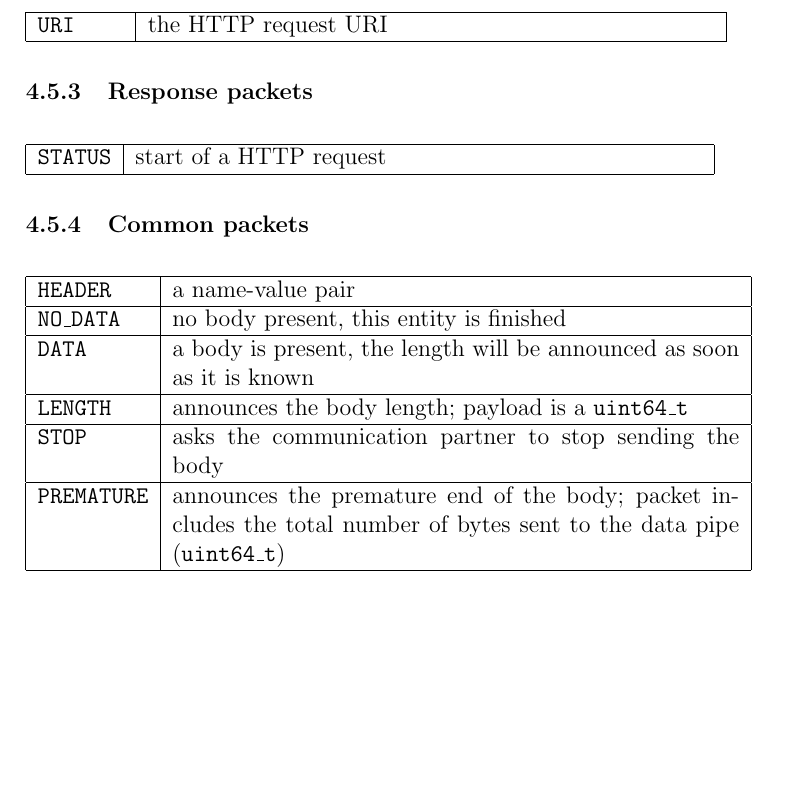
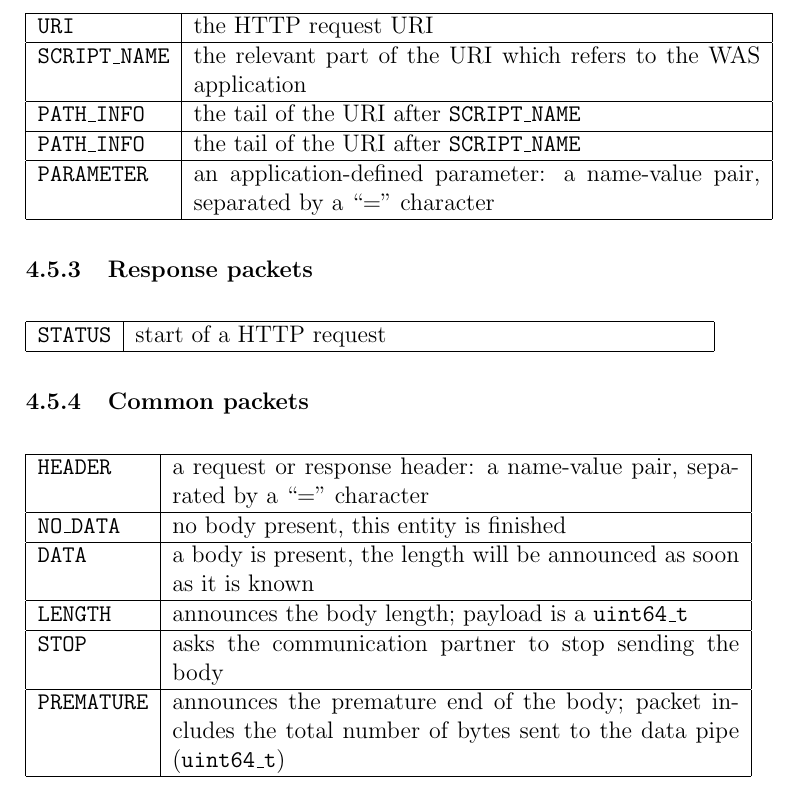
Before and after one commit to CM4all/libwas, a LaTeX paper (doc/was.tex): part of page 5 of 5, cut so that both start at the same text, the shorter picture padded with empty space. Compiled offline with pdfLaTeX.

Commit message:
doc: add missing packets

```diff
--- a/doc/was.tex
+++ b/doc/was.tex
@@ -175,6 +175,24 @@
 \texttt{URI} & the HTTP request URI \\
 
 \hline
+
+\texttt{SCRIPT\_NAME} & the relevant part of the URI which refers to
+the WAS application \\
+
+\hline
+
+\texttt{PATH\_INFO} & the tail of the URI after \texttt{SCRIPT\_NAME} \\
+
+\hline
+
+\texttt{PATH\_INFO} & the tail of the URI after \texttt{SCRIPT\_NAME} \\
+
+\hline
+
+\texttt{PARAMETER} & an application-defined parameter: a name-value
+pair, separated by a ``='' character \\
+
+\hline
 \end{longtable}
 
 \subsubsection{Response packets}
@@ -192,7 +210,8 @@
 \begin{longtable}{|l|p{10cm}|}
 \hline
 
-\texttt{HEADER} & a name-value pair \\
+\texttt{HEADER} & a request or response header: a name-value pair,
+separated by a ``='' character \\
 
 \hline
 
```
